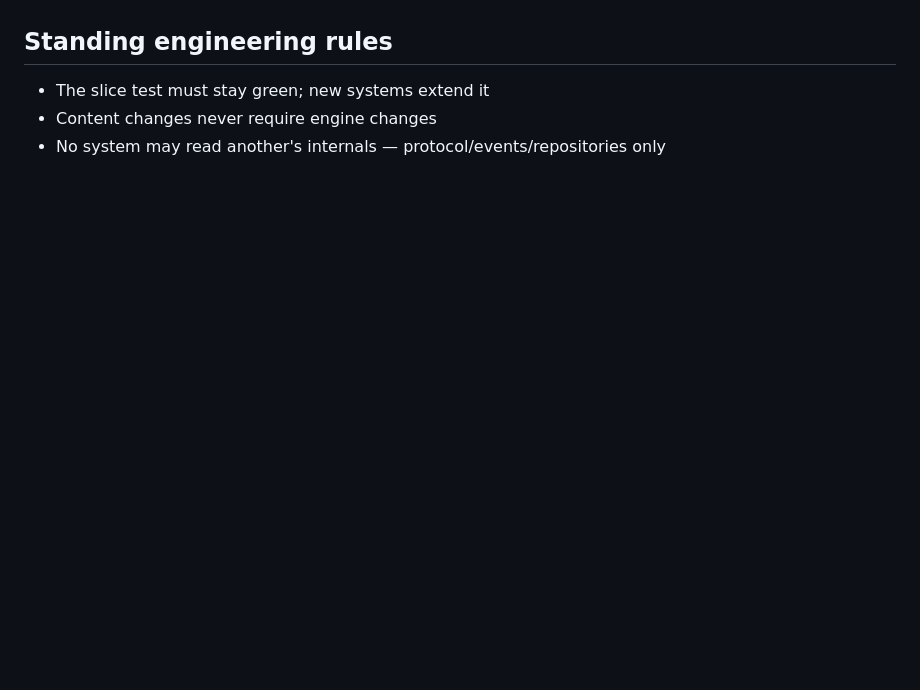
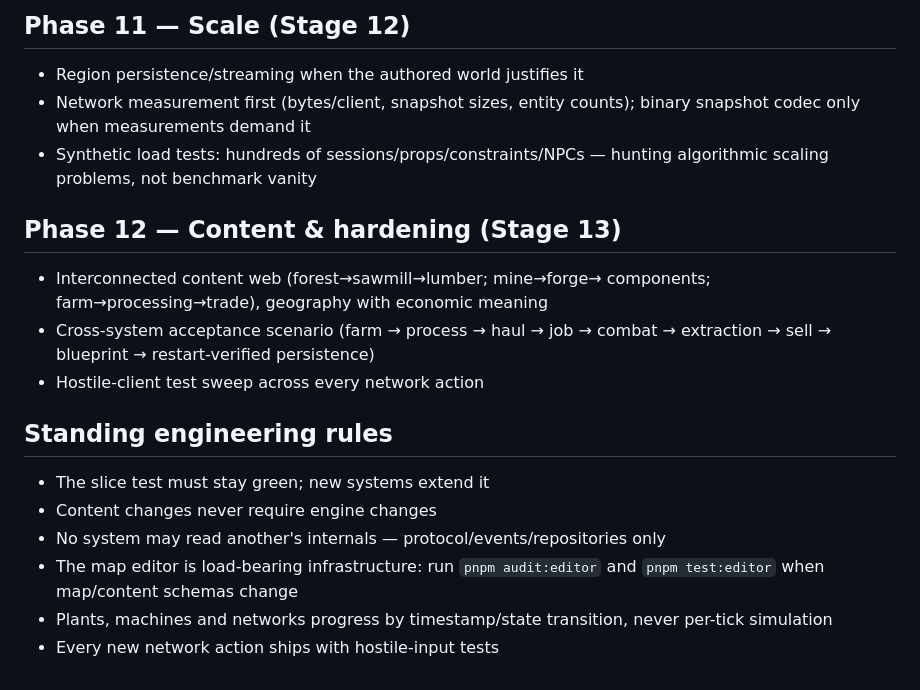
Before and after one commit to HoboStreamer/Hobo.Quest, a Markdown page: ROADMAP.md, the part around one of its changes. GitHub-like rendering; blank space fills up the shorter version.

```diff
--- a/ROADMAP.md
+++ b/ROADMAP.md
@@ -79,6 +138,26 @@ Proves every major system cooperates end-to-end (verified by
+## Phase 11 — Scale (Stage 12)
+
+- Region persistence/streaming when the authored world justifies it
+- Network measurement first (bytes/client, snapshot sizes, entity counts);
+  binary snapshot codec only when measurements demand it
+- Synthetic load tests: hundreds of sessions/props/constraints/NPCs —
+  hunting algorithmic scaling problems, not benchmark vanity
+
+## Phase 12 — Content & hardening (Stage 13)
+
+- Interconnected content web (forest→sawmill→lumber; mine→forge→
+  components; farm→processing→trade), geography with economic meaning
+- Cross-system acceptance scenario (farm → process → haul → job → combat
+  → extraction → sell → blueprint → restart-verified persistence)
+- Hostile-client test sweep across every network action
 
 ## Standing engineering rules
 
 - The slice test must stay green; new systems extend it
 - Content changes never require engine changes
 - No system may read another's internals — protocol/events/repositories only
+- The map editor is load-bearing infrastructure: run `pnpm audit:editor`
+  and `pnpm test:editor` when map/content schemas change
+- Plants, machines and networks progress by timestamp/state transition,
+  never per-tick simulation
+- Every new network action ships with hostile-input tests
```
Also changed, not shown: other parts of ROADMAP.md (+121 -62 lines), docs/GAMEPLAY_DEVELOPMENT_STATUS.md (added, +247 -0 lines).
